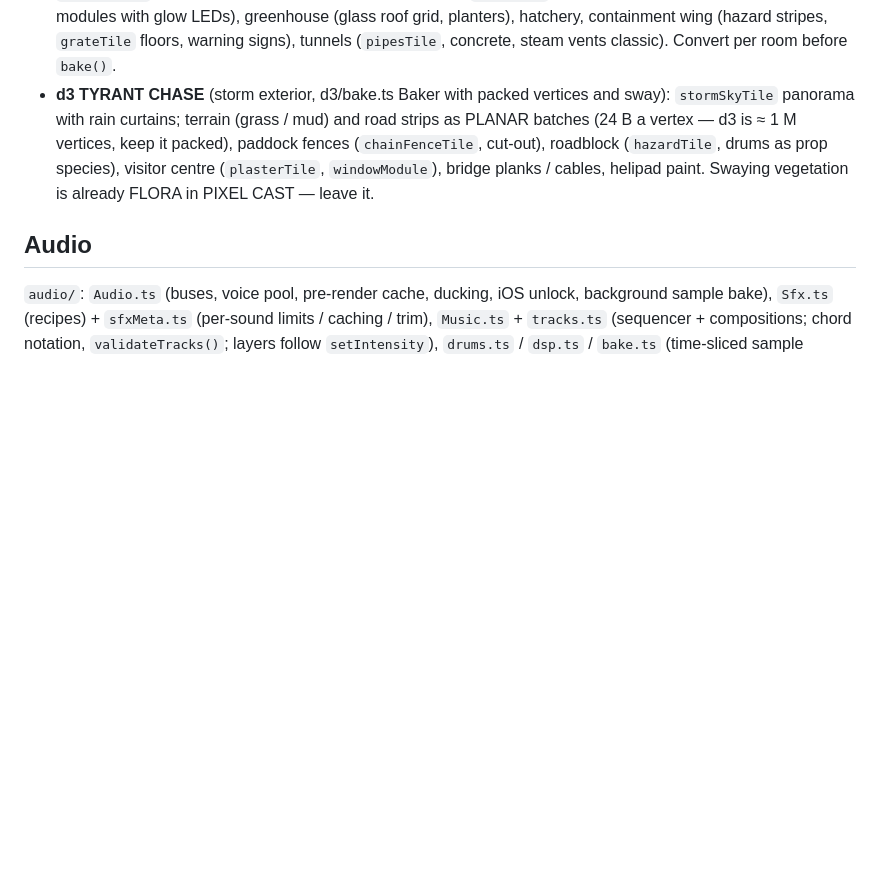
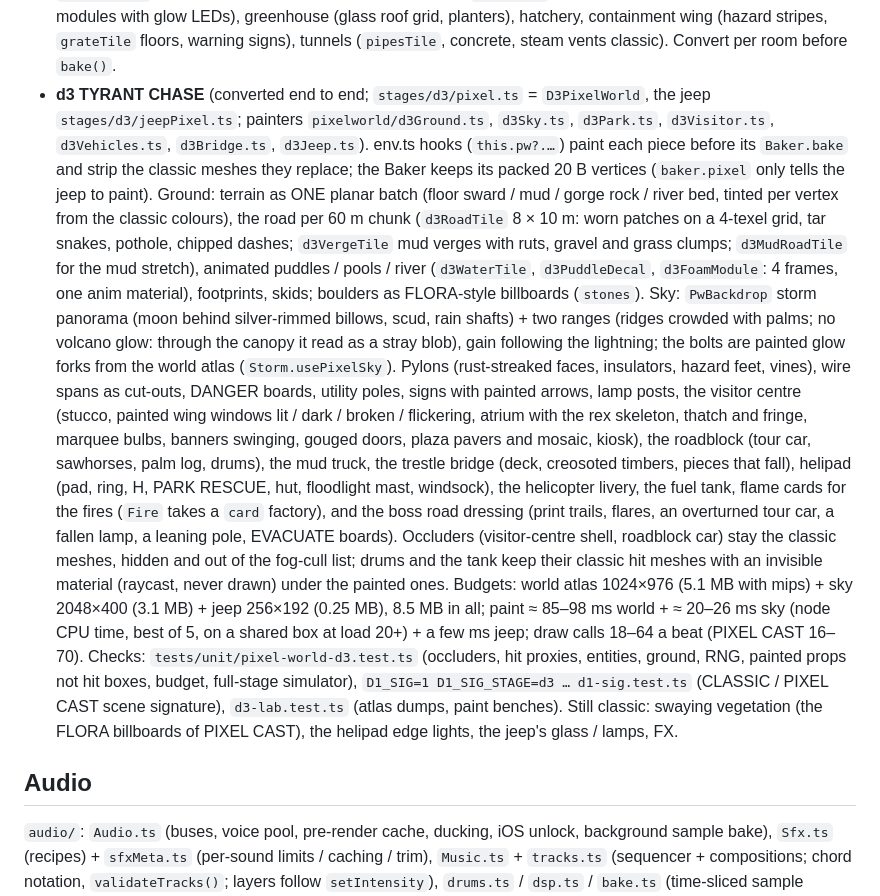
Before and after one commit to rilltrill/Rilling, a Markdown page: docs/ARCHITECTURE.md, the part around the change. Rendered like a GitHub page; blank space fills up the shorter version.

Commit message:
docs: d3 PIXEL WORLD conversion (painters, hooks, occluders / hit meshes, budgets, checks, what stays classic)
Co-Authored-By: Claude Opus 5.5 <noreply@anthropic.com>
Claude-Session: https://claude.ai/code/session_01RkBH5LrGsE3Aa6iqvrQWHD

```diff
--- a/docs/ARCHITECTURE.md
+++ b/docs/ARCHITECTURE.md
@@ -847,12 +847,41 @@ load skips painting), paint the one-level sky atlas after the first frame.
   greenhouse (glass roof grid, planters), hatchery, containment wing (hazard stripes,
   `grateTile` floors, warning signs), tunnels (`pipesTile`, concrete, steam vents
   classic). Convert per room before `bake()`.
-- **d3 TYRANT CHASE** (storm exterior, d3/bake.ts Baker with packed vertices and sway):
-  `stormSkyTile` panorama with rain curtains; terrain (grass / mud) and road strips as
-  PLANAR batches (24 B a vertex — d3 is ≈ 1 M vertices, keep it packed), paddock fences
-  (`chainFenceTile`, cut-out), roadblock (`hazardTile`, drums as prop species), visitor
-  centre (`plasterTile`, `windowModule`), bridge planks / cables, helipad paint. Swaying
-  vegetation is already FLORA in PIXEL CAST — leave it.
+- **d3 TYRANT CHASE** (converted end to end; `stages/d3/pixel.ts` = `D3PixelWorld`, the
+  jeep `stages/d3/jeepPixel.ts`; painters `pixelworld/d3Ground.ts`, `d3Sky.ts`, `d3Park.ts`,
+  `d3Visitor.ts`, `d3Vehicles.ts`, `d3Bridge.ts`, `d3Jeep.ts`). env.ts hooks (`this.pw?.…`)
+  paint each piece before its `Baker.bake` and strip the classic meshes they replace; the
+  Baker keeps its packed 20 B vertices (`baker.pixel` only tells the jeep to paint). Ground:
+  terrain as ONE planar batch (floor sward / mud / gorge rock / river bed, tinted per vertex
+  from the classic colours), the road per 60 m chunk (`d3RoadTile` 8 × 10 m: worn patches on
+  a 4-texel grid, tar snakes, pothole, chipped dashes; `d3VergeTile` mud verges with ruts,
+  gravel and grass clumps; `d3MudRoadTile` for the mud stretch), animated puddles / pools /
+  river (`d3WaterTile`, `d3PuddleDecal`, `d3FoamModule`: 4 frames, one anim material),
+  footprints, skids; boulders as FLORA-style billboards (`stones`). Sky: `PwBackdrop` storm
+  panorama (moon behind silver-rimmed billows, scud, rain shafts) + two ranges (ridges
+  crowded with palms; no volcano glow: through the canopy it read as a stray blob), gain
+  following the lightning; the bolts are painted glow forks from the
+  world atlas (`Storm.usePixelSky`). Pylons (rust-streaked faces, insulators, hazard feet,
+  vines), wire spans as cut-outs, DANGER boards, utility poles, signs with painted arrows,
+  lamp posts, the visitor centre (stucco, painted wing windows lit / dark / broken /
+  flickering, atrium with the rex skeleton, thatch and fringe, marquee bulbs, banners
+  swinging, gouged doors, plaza pavers and mosaic, kiosk), the roadblock (tour car,
+  sawhorses, palm log, drums), the mud truck, the trestle bridge (deck, creosoted timbers,
+  pieces that fall), helipad (pad, ring, H, PARK RESCUE, hut, floodlight mast, windsock),
+  the helicopter livery, the fuel tank, flame cards for the fires (`Fire` takes a `card`
+  factory), and the boss road dressing (print trails, flares, an overturned tour car, a
+  fallen lamp, a leaning pole, EVACUATE boards). Occluders (visitor-centre shell, roadblock
+  car) stay the classic meshes, hidden and out of the fog-cull list; drums and the tank keep
+  their classic hit meshes with an invisible material (raycast, never drawn) under the
+  painted ones. Budgets: world atlas 1024×976 (5.1 MB with mips) + sky 2048×400 (3.1 MB) +
+  jeep 256×192 (0.25 MB), 8.5 MB in all; paint ≈ 85–98 ms world + ≈ 20–26 ms sky (node CPU
+  time, best of 5, on a shared box at load 20+) + a few ms jeep; draw calls 18–64 a beat
+  (PIXEL CAST 16–70). Checks:
+  `tests/unit/pixel-world-d3.test.ts` (occluders, hit proxies, entities, ground, RNG,
+  painted props not hit boxes, budget, full-stage simulator), `D1_SIG=1 D1_SIG_STAGE=d3 …
+  d1-sig.test.ts` (CLASSIC / PIXEL CAST scene signature), `d3-lab.test.ts` (atlas dumps,
+  paint benches). Still classic: swaying vegetation (the FLORA billboards of PIXEL CAST),
+  the helipad edge lights, the jeep's glass / lamps, FX.
 
 ## Audio
 
```
